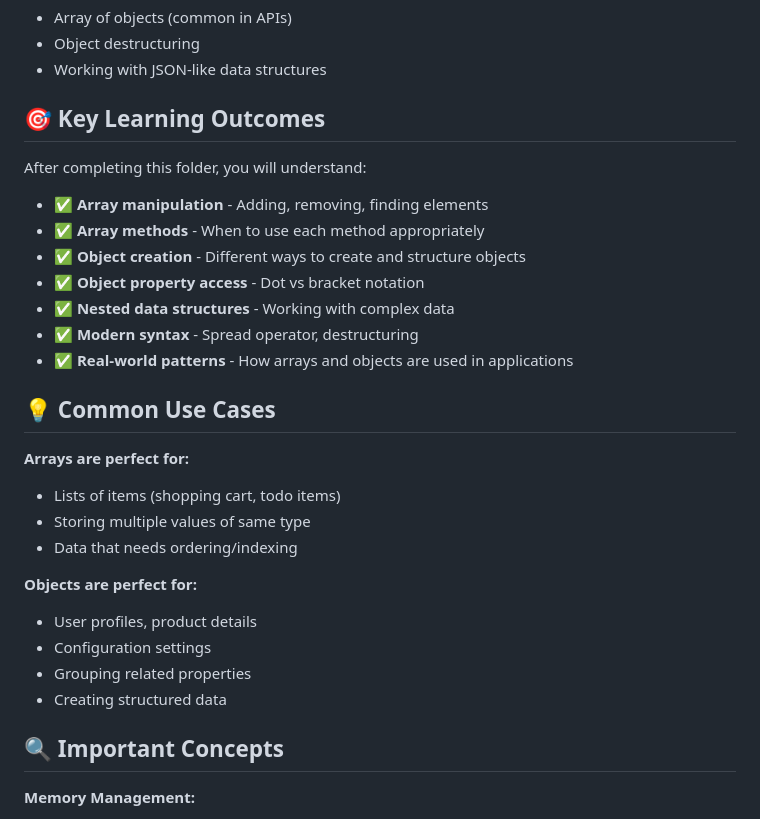
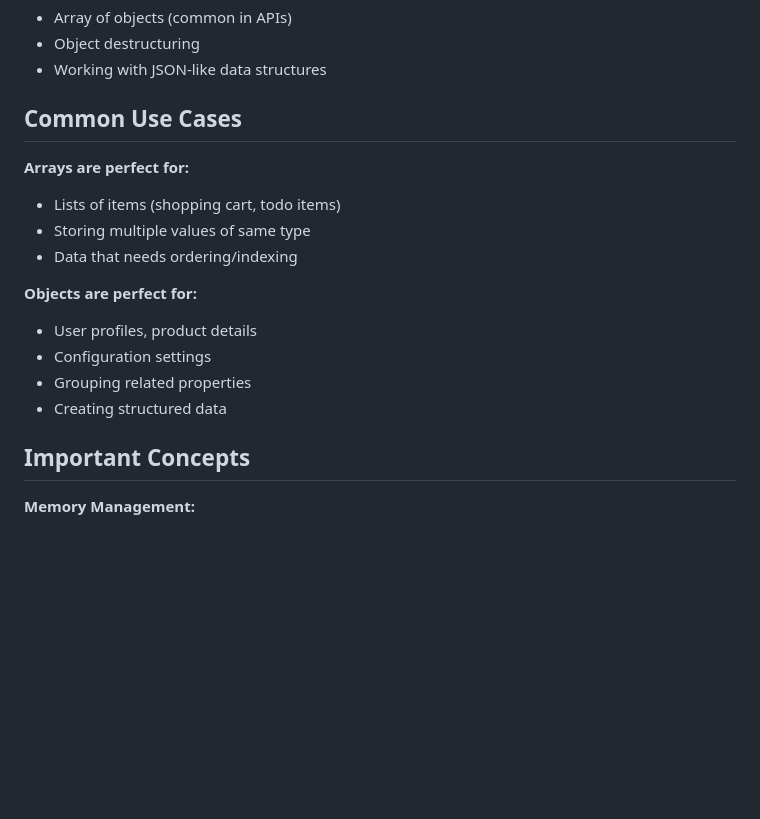
Before and after one commit to gouravslnk/learn_js, a Markdown page: 02_basics/README.md, the part around the change printed below. GitHub-like rendering; blank space fills up the shorter version.

```diff
--- a/02_basics/README.md
+++ b/02_basics/README.md
@@ -91,19 +91,7 @@ This folder focuses on **JavaScript's core data structures** - Arrays and Object
 - Object destructuring
 - Working with JSON-like data structures
 
-## 🎯 Key Learning Outcomes
-
-After completing this folder, you will understand:
-
-- ✅ **Array manipulation** - Adding, removing, finding elements
-- ✅ **Array methods** - When to use each method appropriately
-- ✅ **Object creation** - Different ways to create and structure objects
-- ✅ **Object property access** - Dot vs bracket notation
-- ✅ **Nested data structures** - Working with complex data
-- ✅ **Modern syntax** - Spread operator, destructuring
-- ✅ **Real-world patterns** - How arrays and objects are used in applications
-
-## 💡 Common Use Cases
+##  Common Use Cases
 
 **Arrays are perfect for:**
 - Lists of items (shopping cart, todo items)
@@ -116,7 +104,7 @@ After completing this folder, you will understand:
 - Grouping related properties
 - Creating structured data
 
-## 🔍 Important Concepts
+##  Important Concepts
 
 **Memory Management:**
 - **Primitive types** - Stored by value
```
Also changed, not shown: other parts of 02_basics/README.md (+1 -1 lines).
